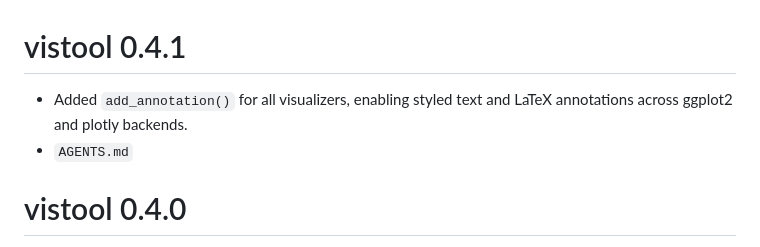
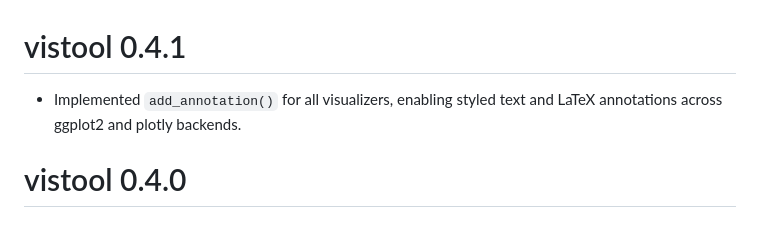
Before and after one commit to slds-lmu/vistool, a Markdown page: NEWS.md, the part around the change. Drawn GitHub-style.

```diff
--- a/NEWS.md
+++ b/NEWS.md
@@ -1,6 +1,5 @@
 # vistool 0.4.1
-* Added `add_annotation()` for all visualizers, enabling styled text and LaTeX annotations across ggplot2 and plotly backends.
-* `AGENTS.md`
+* Implemented `add_annotation()` for all visualizers, enabling styled text and LaTeX annotations across ggplot2 and plotly backends.
 
 # vistool 0.4.0
 * New `Hypothesis` R6 class and `hypothesis()` constructor: wrap user-defined functions for regression or classification (1D/2D), with optional link and domain.
```
Also changed, not shown: README.md (+91 -22 lines), man/figures/README-example-1.png (deleted), man/figures/README-quick-start-1.png (added), man/figures/demo_1.png (deleted), 7 other files.
